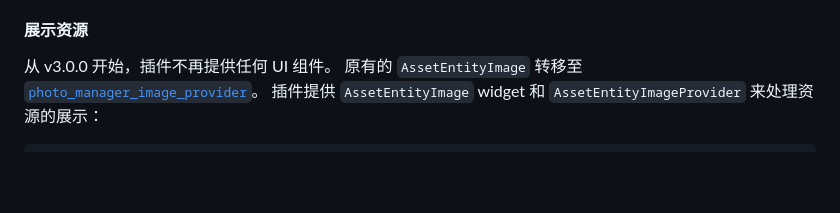
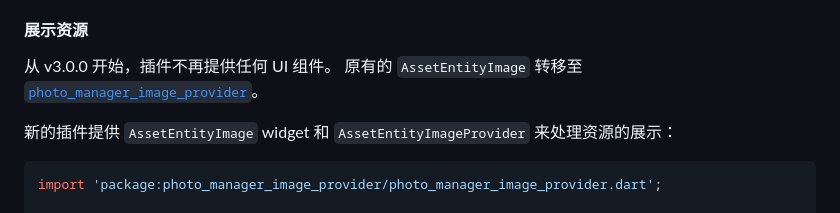
Before and after one commit to fluttercandies/flutter_photo_manager, a Markdown page: README-ZH.md, the part around the change. GitHub-like rendering; blank space fills up the shorter version.

Commit message:
docs: Update readme
Signed-off-by: CaiJingLong <cjl_spy@163.com>

````diff
--- a/README-ZH.md
+++ b/README-ZH.md
@@ -399,9 +399,13 @@ iOS 为了节省磁盘空间，可能将资源仅保存在 iCloud 上。
 
 从 v3.0.0 开始，插件不再提供任何 UI 组件。
 原有的 `AssetEntityImage` 转移至 [`photo_manager_image_provider`][photo_manager_image_provider]。
-插件提供 `AssetEntityImage` widget 和
+
+新的插件提供 `AssetEntityImage` widget 和
 `AssetEntityImageProvider` 来处理资源的展示：
+
 ```dart
+import 'package:photo_manager_image_provider/photo_manager_image_provider.dart';
+
 final Widget image = AssetEntityImage(
   yourAssetEntity,
   isOriginal: false,
````
Also changed, not shown: README.md (+2 -0 lines).
